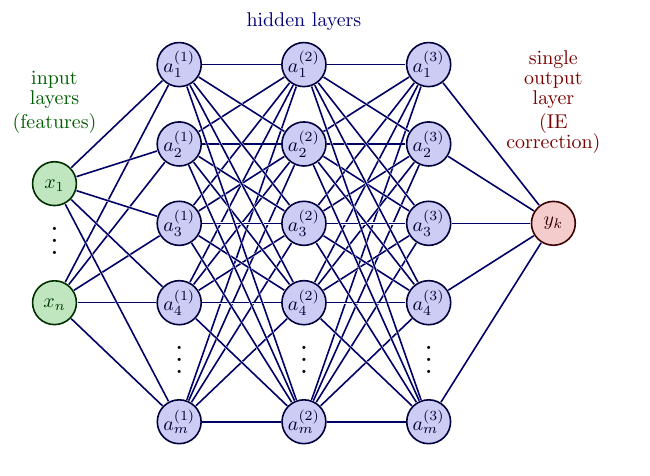
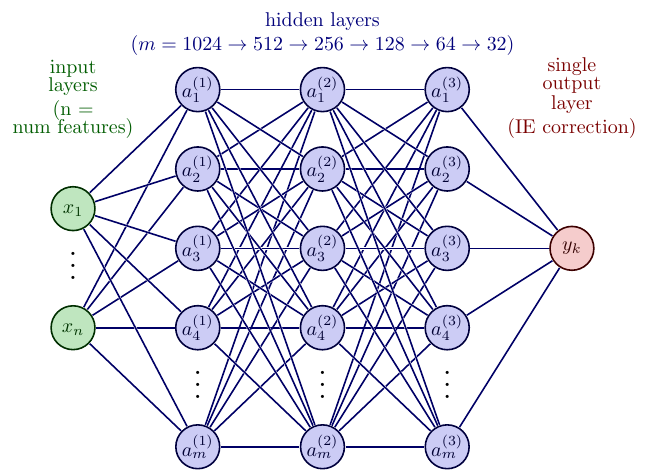
Before and after one commit to mbarnfield63/Figures, a LaTeX figure (neural_network_basic/neural_ntetwork_basic.tex): the whole page. Compiled offline with pdfLaTeX.

Commit message:
Updated neural network

```diff
--- a/neural_network_basic/neural_ntetwork_basic.tex
+++ b/neural_network_basic/neural_ntetwork_basic.tex
@@ -75,9 +75,9 @@
   }
 
   % LABELS
-  \node[above=10,align=center,mygreen!60!black] at (N1-1.90) {input\\[-0.2em]layers\\(features)};
-  \node[above=2,align=center,myblue!60!black] at (N3-1.90) {hidden layers};
-  \node[above=20,align=center,myred!60!black] at (N\Nnodlen-1.90) {single\\[-0.2em]output\\[-0.2em]layer\\(IE\\[-0.2em]correction)};
+  \node[above=20,align=center,mygreen!60!black] at (N1-1.90) {input\\[-0.3em]layers\\(n =\\[-0.3em]num features)};
+  \node[above=2,align=center,myblue!60!black] at (N3-1.90) {hidden layers\\($m = 1024\to512\to256\to128\to64\to32$)};
+  \node[above=40,align=center,myred!60!black] at (N\Nnodlen-1.90) {single\\[-0.3em]output\\[-0.2em]layer\\(IE correction)};
 
 \end{tikzpicture}
 \end{document}
```
Also changed, not shown: neural_network_basic/neural_ntetwork_basic.pdf, neural_network_basic/neural_ntetwork_basic.png, neural_network_basic/neural_ntetwork_basic.svg.
